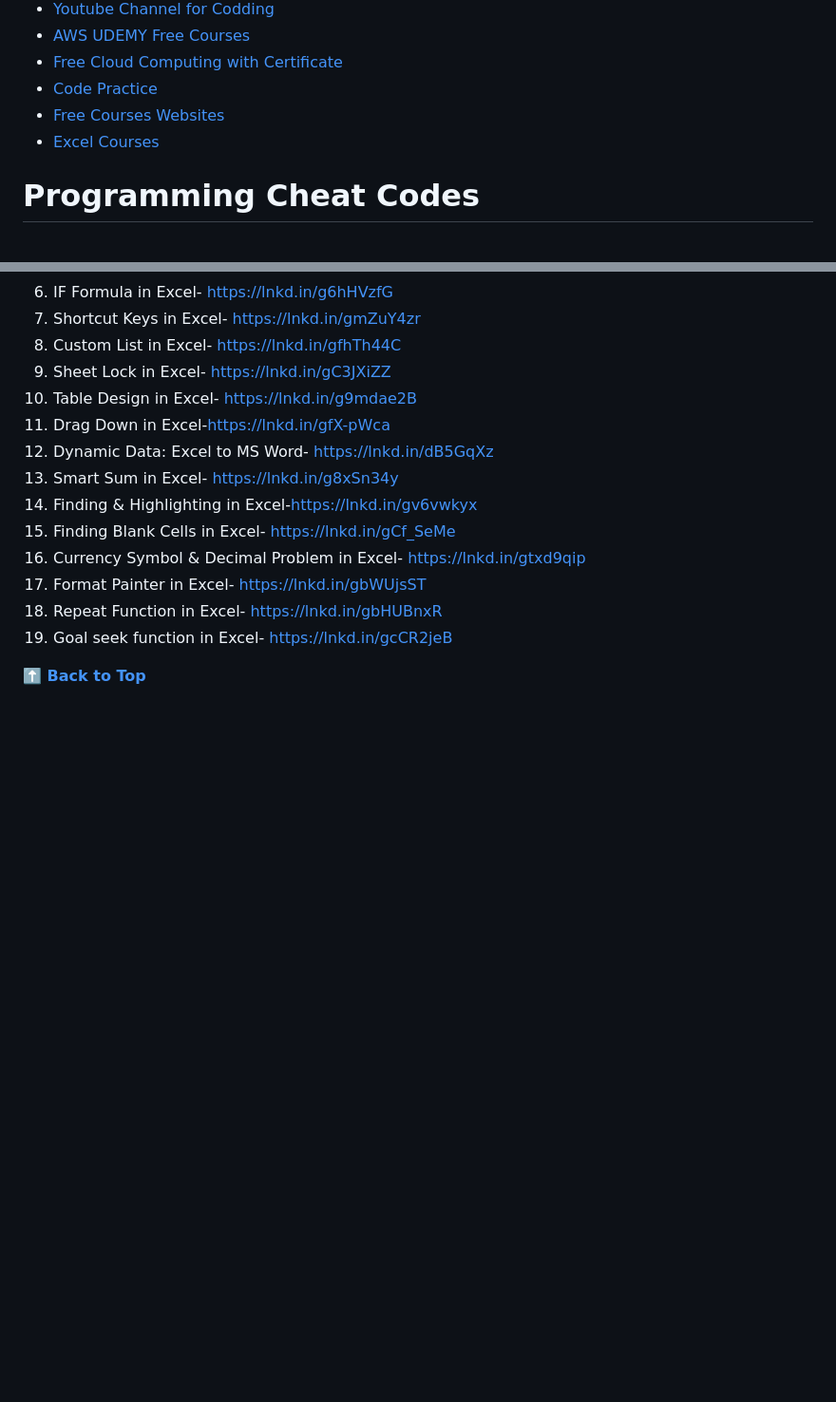
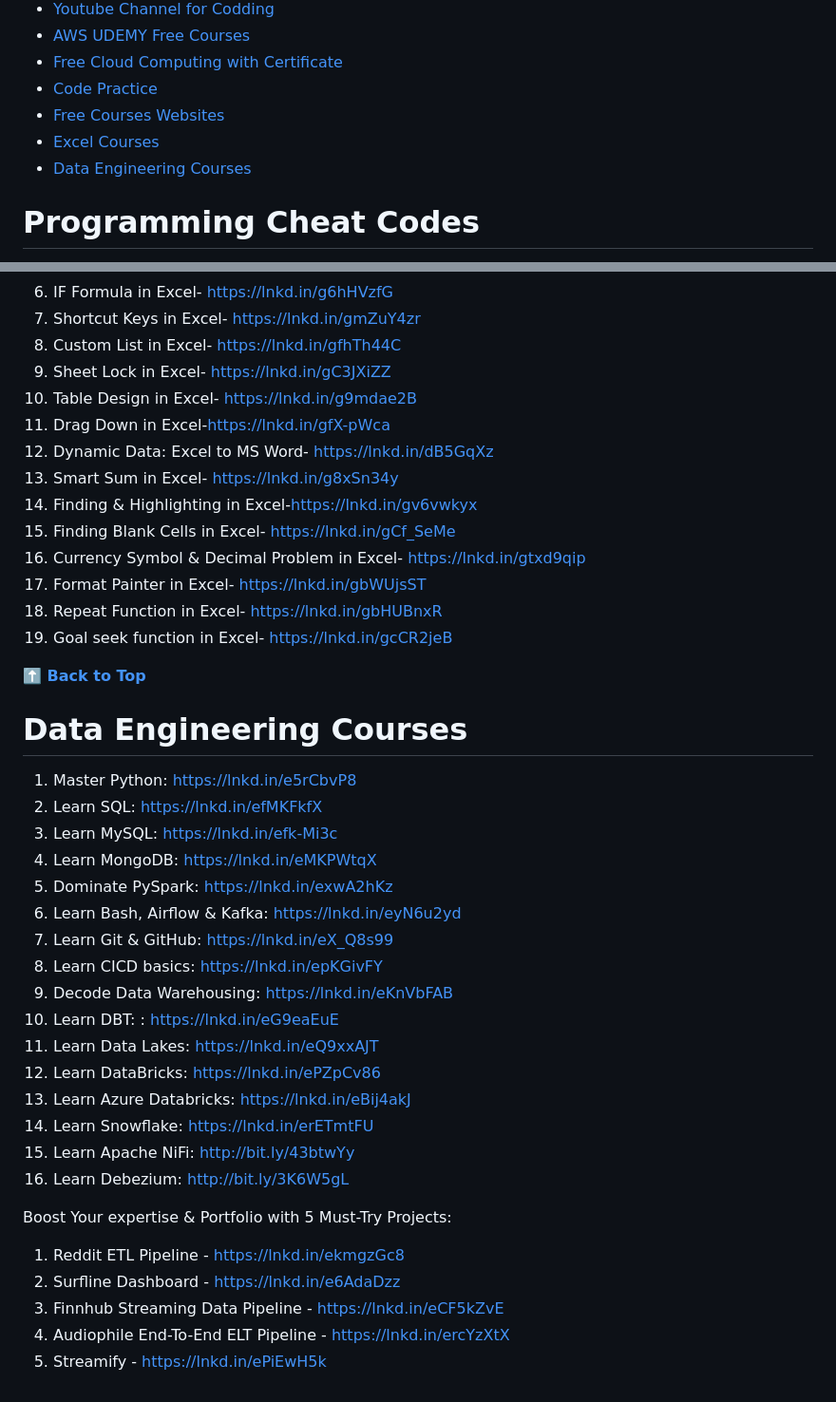
Before and after one commit to prembadri/FreeForCode, a Markdown page: README.md, 2 parts joined by grey strips. Shown at 95% size. Drawn GitHub-style; blank space fills up the shorter version.

Commit message:
added data engineering Courses list

```diff
--- a/README.md
+++ b/README.md
@@ -21,6 +21,7 @@ STOP 🛑 throwing away your money 💰 on expensive video tutorials when you ca
    * [Code Practice](#Code-Practice)
    * [Free Courses Websites](#Free-Courses-Websites)
    * [Excel Courses](#Excel-Courses)
+   * [Data Engineering Courses](#Data-Engineering-Courses)
 
 # Programming Cheat Codes
 
@@ -352,3 +353,29 @@ Understanding Cloud
 1. Goal seek function in Excel- https://lnkd.in/gcCR2jeB
 
 **[⬆️ Back to Top](#Table-of-Contents)**
+
+# Data Engineering Courses
+
+ 1. Master Python: https://lnkd.in/e5rCbvP8
+ 2. Learn SQL: https://lnkd.in/efMKFkfX
+ 3. Learn MySQL: https://lnkd.in/efk-Mi3c
+ 4. Learn MongoDB: https://lnkd.in/eMKPWtqX
+ 5. Dominate PySpark: https://lnkd.in/exwA2hKz
+ 6. Learn Bash, Airflow & Kafka: https://lnkd.in/eyN6u2yd
+ 7. Learn Git & GitHub: https://lnkd.in/eX_Q8s99
+ 8. Learn CICD basics: https://lnkd.in/epKGivFY
+ 9. Decode Data Warehousing: https://lnkd.in/eKnVbFAB
+10. Learn DBT: : https://lnkd.in/eG9eaEuE
+11. Learn Data Lakes: https://lnkd.in/eQ9xxAJT
+12. Learn DataBricks: https://lnkd.in/ePZpCv86
+13. Learn Azure Databricks: https://lnkd.in/eBij4akJ
+14. Learn Snowflake: https://lnkd.in/erETmtFU
+15. Learn Apache NiFi: http://bit.ly/43btwYy
+16. Learn Debezium: http://bit.ly/3K6W5gL
+
+Boost Your expertise & Portfolio with 5 Must-Try Projects:
+1. Reddit ETL Pipeline - https://lnkd.in/ekmgzGc8
+2. Surfline Dashboard - https://lnkd.in/e6AdaDzz
+3. Finnhub Streaming Data Pipeline - https://lnkd.in/eCF5kZvE
+4. Audiophile End-To-End ELT Pipeline - https://lnkd.in/ercYzXtX
+5. Streamify - https://lnkd.in/ePiEwH5k
```
